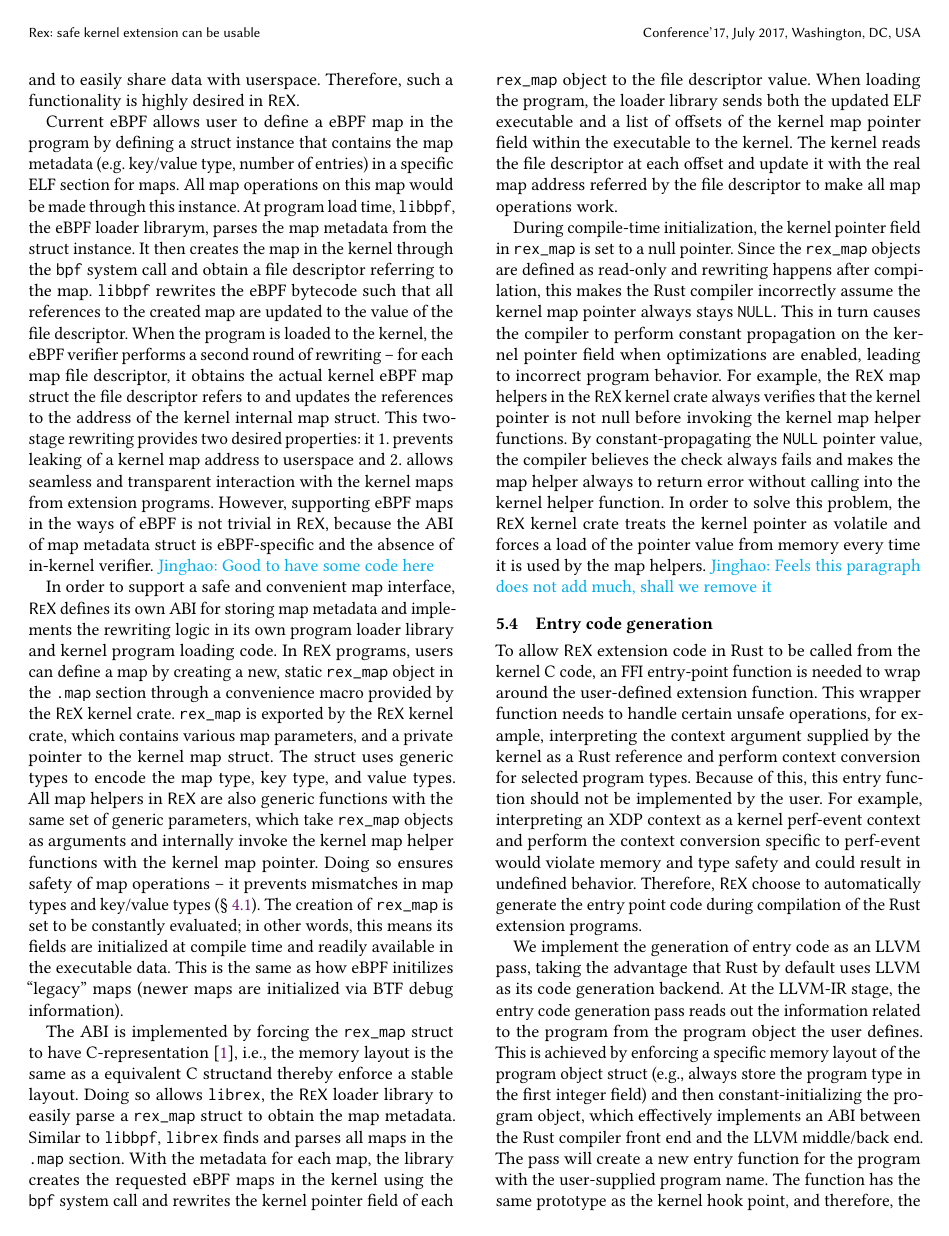
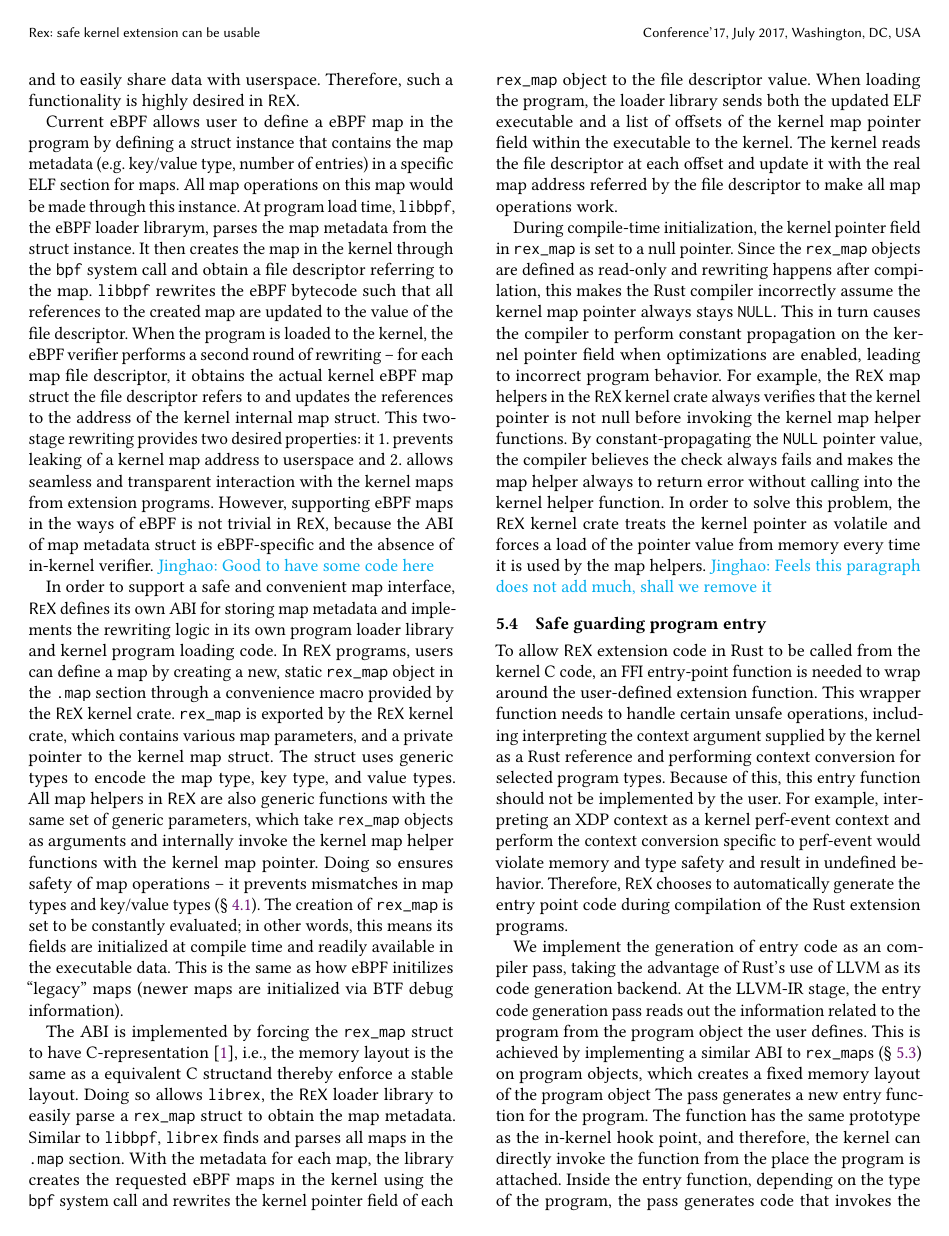
Before and after one commit to upgautamvt/publish-paper, a LaTeX paper (paper.tex, which reads impl.tex): page 13 of 18. Compiled offline with pdfLaTeX.

Commit message:
5.4
Signed-off-by: Jinghao Jia <jinghao7@illinois.edu>

```diff
--- a/impl.tex
+++ b/impl.tex
@@ -449,34 +449,38 @@ In order to solve this problem, the \projname{} kernel crate treats the kernel
     every time it is used by the map helpers.
 \jinghao{Feels this paragraph does not add much, shall we remove it}
 
-\subsection{Entry code generation}
+\subsection{Safe guarding program entry}
 % \begin{itemize}
 %     \item LLVM pass
 % \end{itemize}
 To allow \projname{} extension code in Rust to be called from the kernel C
     code, an FFI entry-point function is needed to wrap around the user-defined
     extension function.
-This wrapper function needs to handle certain unsafe operations, for example,
+This wrapper function needs to handle certain unsafe operations, including
     interpreting the context argument supplied by the kernel as a Rust
-    reference and perform context conversion for selected program types.
+    reference and performing context conversion for selected program types.
 Because of this, this entry function should not be implemented by the user.
 For example, interpreting an XDP context as a kernel perf-event context and
     perform the context conversion specific to perf-event would violate memory
-    and type safety and could result in undefined behavior.
-Therefore, \projname{} choose to automatically generate the entry point code
+    and type safety and result in undefined behavior.
+Therefore, \projname{} chooses to automatically generate the entry point code
     during compilation of the Rust extension programs.
 
-We implement the generation of entry code as an LLVM pass, taking the advantage
-    that Rust by default uses LLVM as its code generation backend.
+We implement the generation of entry code as an compiler pass, taking the
+    advantage of Rust's use of LLVM as its code generation backend.
 At the LLVM-IR stage, the entry code generation pass reads out the information
     related to the program from the program object the user defines.
-This is achieved by enforcing a specific memory layout of the program object
-    struct (e.g., always store the program type in the first integer field) and
-    then constant-initializing the program object, which effectively implements
-    an ABI between the Rust compiler front end and the LLVM middle/back end.
-The pass will create a new entry function for the program with the
-    user-supplied program name.
-The function has the same prototype as the kernel hook point, and therefore,
+This is achieved by implementing a similar ABI to \texttt{rex\_map}s
+    (\S~\ref{impl:map}) on program objects, which creates a fixed memory layout
+    of the program object
+% This is achieved by enforcing a specific memory layout of the program object
+%     struct (e.g., always store the program type in the first integer field) and
+%     then constant-initializing the program object, which effectively implements
+%     an ABI between the Rust compiler front end and the LLVM middle/back end.
+The pass generates a new entry function for the program.
+%     with the
+%     user-supplied program name.
+The function has the same prototype as the in-kernel hook point, and therefore,
     the kernel can directly invoke the function from the place the program is
     attached.
 Inside the entry function, depending on the type of the program, the pass
```
Also changed, not shown: impl.tex (5 more changed lines).
